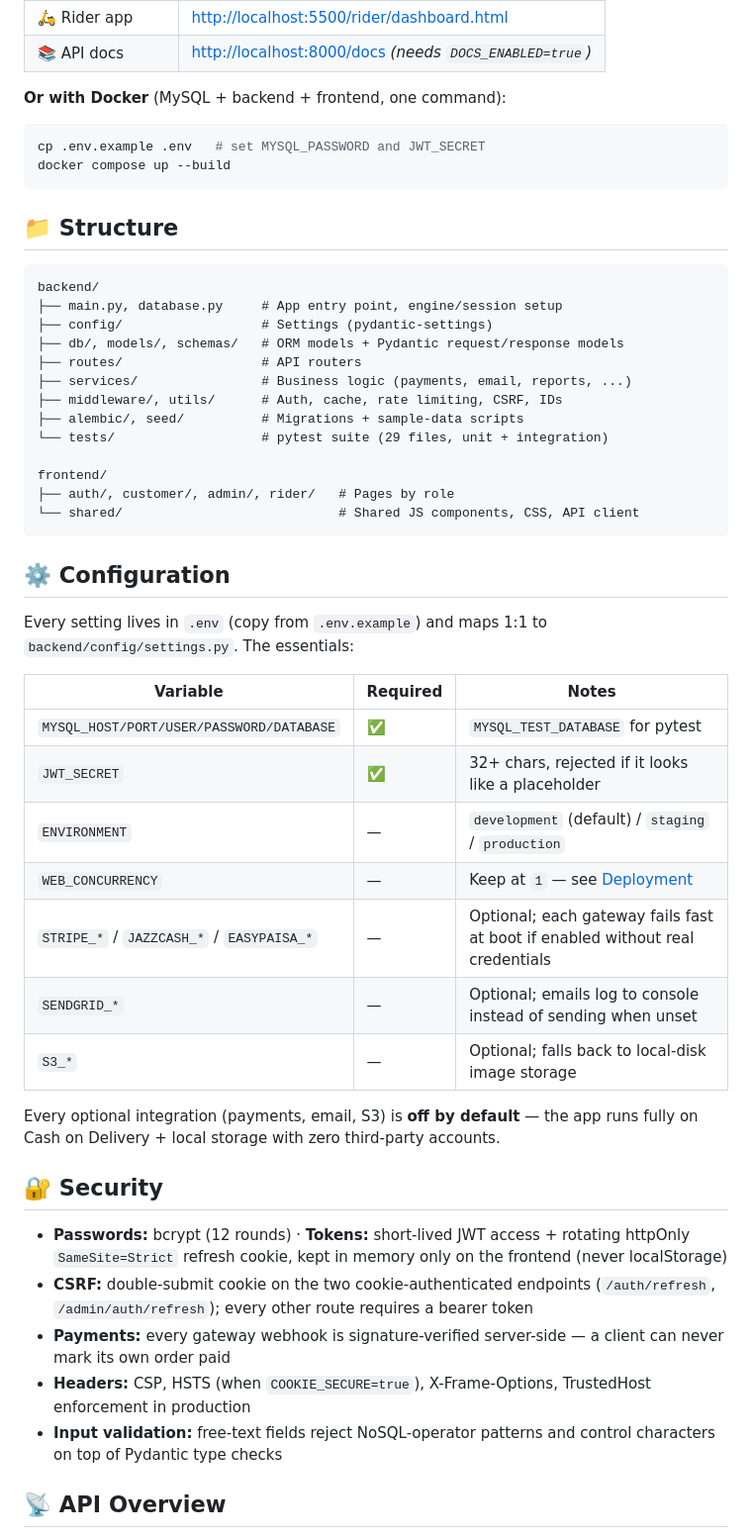
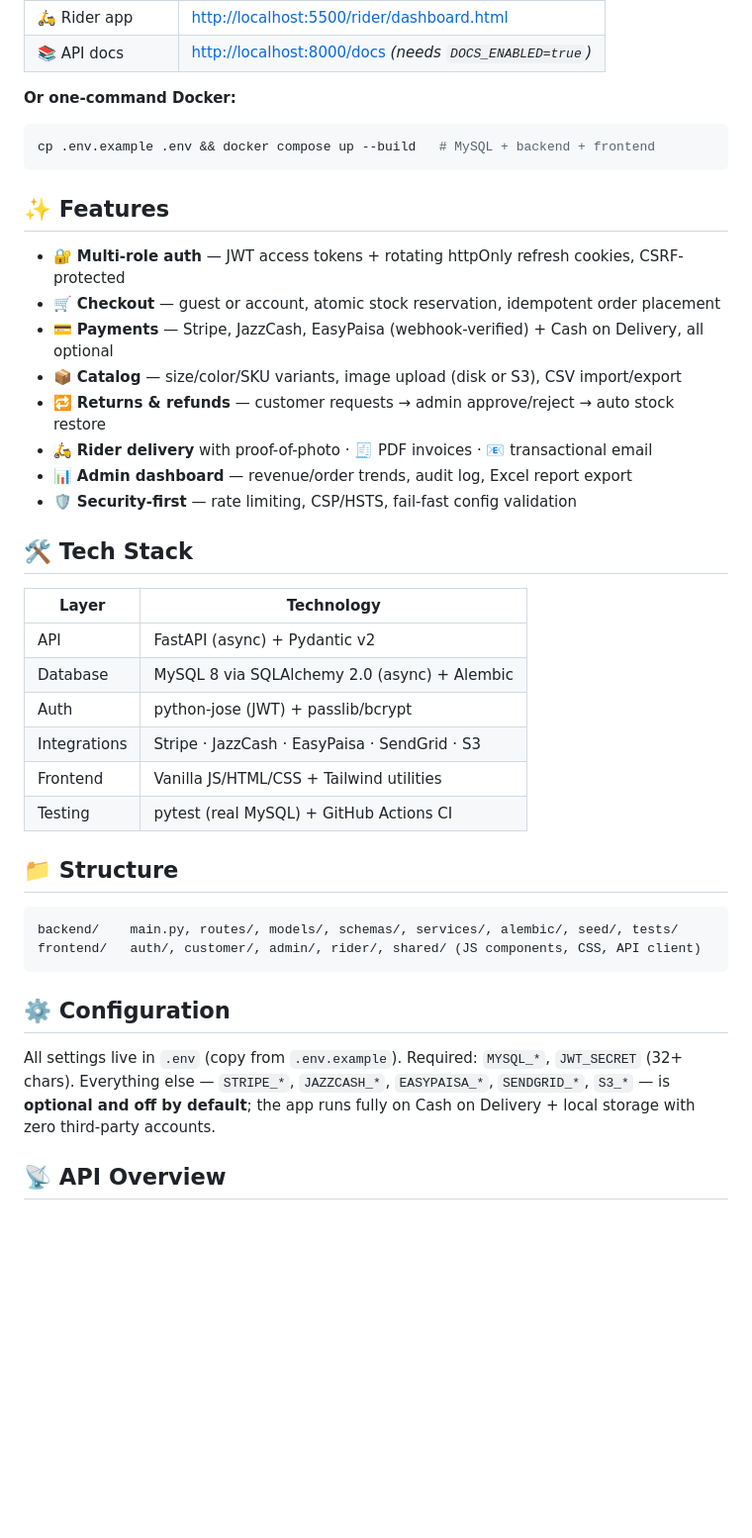
Before and after one commit to AsjalAbdullahButt/E-Commerce-Website, a Markdown page: README.md, the part around one of its changes. Shown at 99% size. Rendered like a GitHub page; blank space fills up the shorter version.

````diff
--- a/README.md
+++ b/README.md
@@ -67,54 +32,44 @@ python -m http.server 5500 --directory frontend
 | 🛵 Rider app | <http://localhost:5500/rider/dashboard.html> |
 | 📚 API docs | <http://localhost:8000/docs> *(needs `DOCS_ENABLED=true`)* |
 
-**Or with Docker** (MySQL + backend + frontend, one command):
+**Or one-command Docker:**
 
 ```bash
-cp .env.example .env   # set MYSQL_PASSWORD and JWT_SECRET
-docker compose up --build
+cp .env.example .env && docker compose up --build   # MySQL + backend + frontend
 ```
+
+## ✨ Features
+
+- 🔐 **Multi-role auth** — JWT access tokens + rotating httpOnly refresh cookies, CSRF-protected
+- 🛒 **Checkout** — guest or account, atomic stock reservation, idempotent order placement
+- 💳 **Payments** — Stripe, JazzCash, EasyPaisa (webhook-verified) + Cash on Delivery, all optional
+- 📦 **Catalog** — size/color/SKU variants, image upload (disk or S3), CSV import/export
+- 🔁 **Returns & refunds** — customer requests → admin approve/reject → auto stock restore
+- 🛵 **Rider delivery** with proof-of-photo · 🧾 PDF invoices · 📧 transactional email
+- 📊 **Admin dashboard** — revenue/order trends, audit log, Excel report export
+- 🛡️ **Security-first** — rate limiting, CSP/HSTS, fail-fast config validation
+
+## 🛠️ Tech Stack
+
+| Layer | Technology |
+|---|---|
+| API | FastAPI (async) + Pydantic v2 |
+| Database | MySQL 8 via SQLAlchemy 2.0 (async) + Alembic |
+| Auth | python-jose (JWT) + passlib/bcrypt |
+| Integrations | Stripe · JazzCash · EasyPaisa · SendGrid · S3 |
+| Frontend | Vanilla JS/HTML/CSS + Tailwind utilities |
+| Testing | pytest (real MySQL) + GitHub Actions CI |
 
 ## 📁 Structure
 
 ```text
-backend/
-├── main.py, database.py     # App entry point, engine/session setup
-├── config/                  # Settings (pydantic-settings)
-├── db/, models/, schemas/   # ORM models + Pydantic request/response models
-├── routes/                  # API routers
-├── services/                # Business logic (payments, email, reports, ...)
-├── middleware/, utils/      # Auth, cache, rate limiting, CSRF, IDs
-├── alembic/, seed/          # Migrations + sample-data scripts
-└── tests/                   # pytest suite (29 files, unit + integration)
-
-frontend/
-├── auth/, customer/, admin/, rider/   # Pages by role
-└── shared/                            # Shared JS components, CSS, API client
+backend/    main.py, routes/, models/, schemas/, services/, alembic/, seed/, tests/
+frontend/   auth/, customer/, admin/, rider/, shared/ (JS components, CSS, API client)
 ```
 
 ## ⚙️ Configuration
 
-Every setting lives in `.env` (copy from `.env.example`) and maps 1:1 to `backend/config/settings.py`. The essentials:
-
-| Variable | Required | Notes |
-|---|---|---|
-| `MYSQL_HOST/PORT/USER/PASSWORD/DATABASE` | ✅ | `MYSQL_TEST_DATABASE` for pytest |
-| `JWT_SECRET` | ✅ | 32+ chars, rejected if it looks like a placeholder |
-| `ENVIRONMENT` | — | `development` (default) / `staging` / `production` |
-| `WEB_CONCURRENCY` | — | Keep at `1` — see [Deployment](#-deployment) |
-| `STRIPE_*` / `JAZZCASH_*` / `EASYPAISA_*` | — | Optional; each gateway fails fast at boot if enabled without real credentials |
-| `SENDGRID_*` | — | Optional; emails log to console instead of sending when unset |
-| `S3_*` | — | Optional; falls back to local-disk image storage |
-
-Every optional integration (payments, email, S3) is **off by default** — the app runs fully on Cash on Delivery + local storage with zero third-party accounts.
-
-## 🔐 Security
-
-- **Passwords:** bcrypt (12 rounds) · **Tokens:** short-lived JWT access + rotating httpOnly `SameSite=Strict` refresh cookie, kept in memory only on the frontend (never localStorage)
-- **CSRF:** double-submit cookie on the two cookie-authenticated endpoints (`/auth/refresh`, `/admin/auth/refresh`); every other route requires a bearer token
-- **Payments:** every gateway webhook is signature-verified server-side — a client can never mark its own order paid
-- **Headers:** CSP, HSTS (when `COOKIE_SECURE=true`), X-Frame-Options, TrustedHost enforcement in production
-- **Input validation:** free-text fields reject NoSQL-operator patterns and control characters on top of Pydantic type checks
+All settings live in `.env` (copy from `.env.example`). Required: `MYSQL_*`, `JWT_SECRET` (32+ chars). Everything else — `STRIPE_*`, `JAZZCASH_*`, `EASYPAISA_*`, `SENDGRID_*`, `S3_*` — is **optional and off by default**; the app runs fully on Cash on Delivery + local storage with zero third-party accounts.
 
 ## 📡 API Overview
 
````
Also changed, not shown: other parts of README.md (+21 -109 lines).
